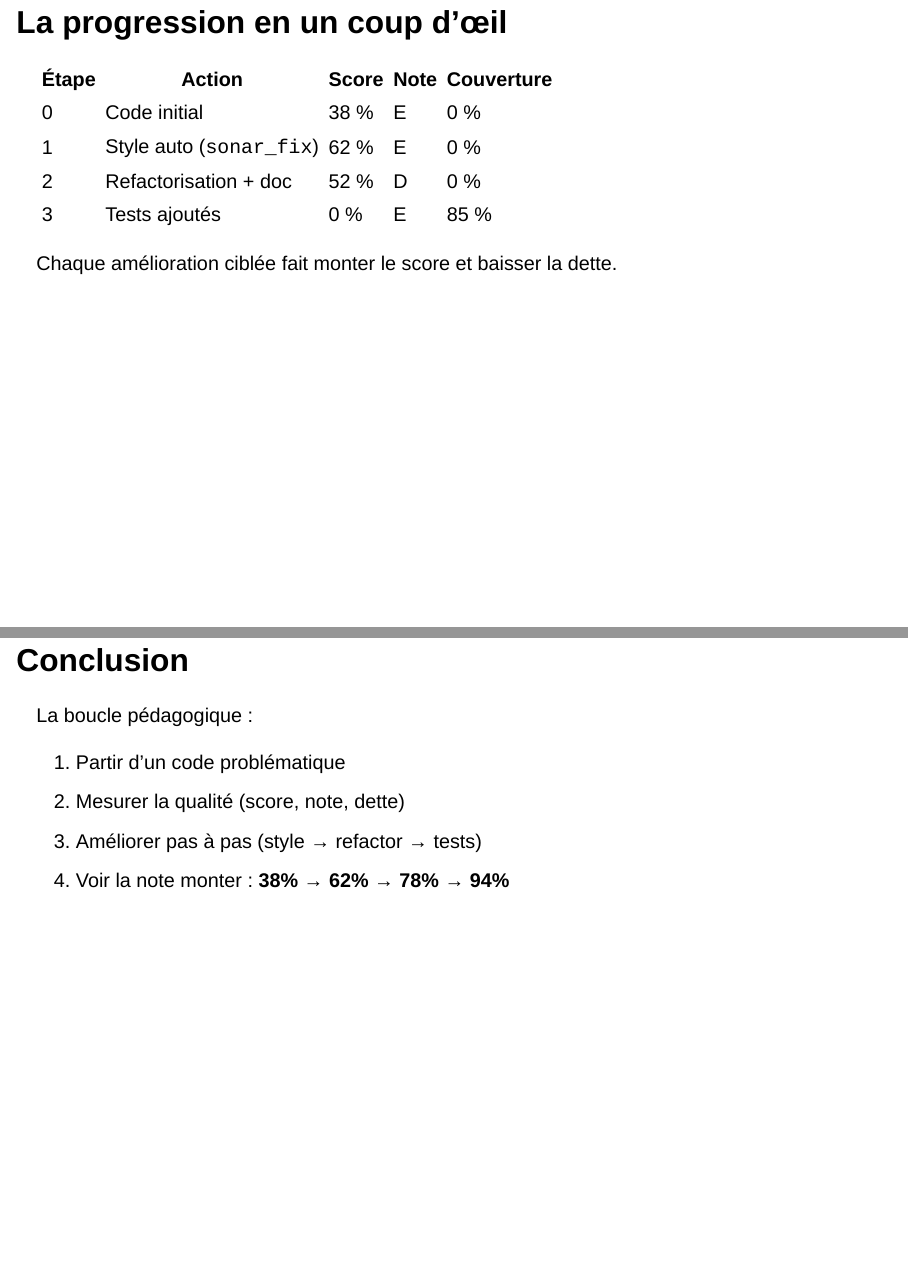
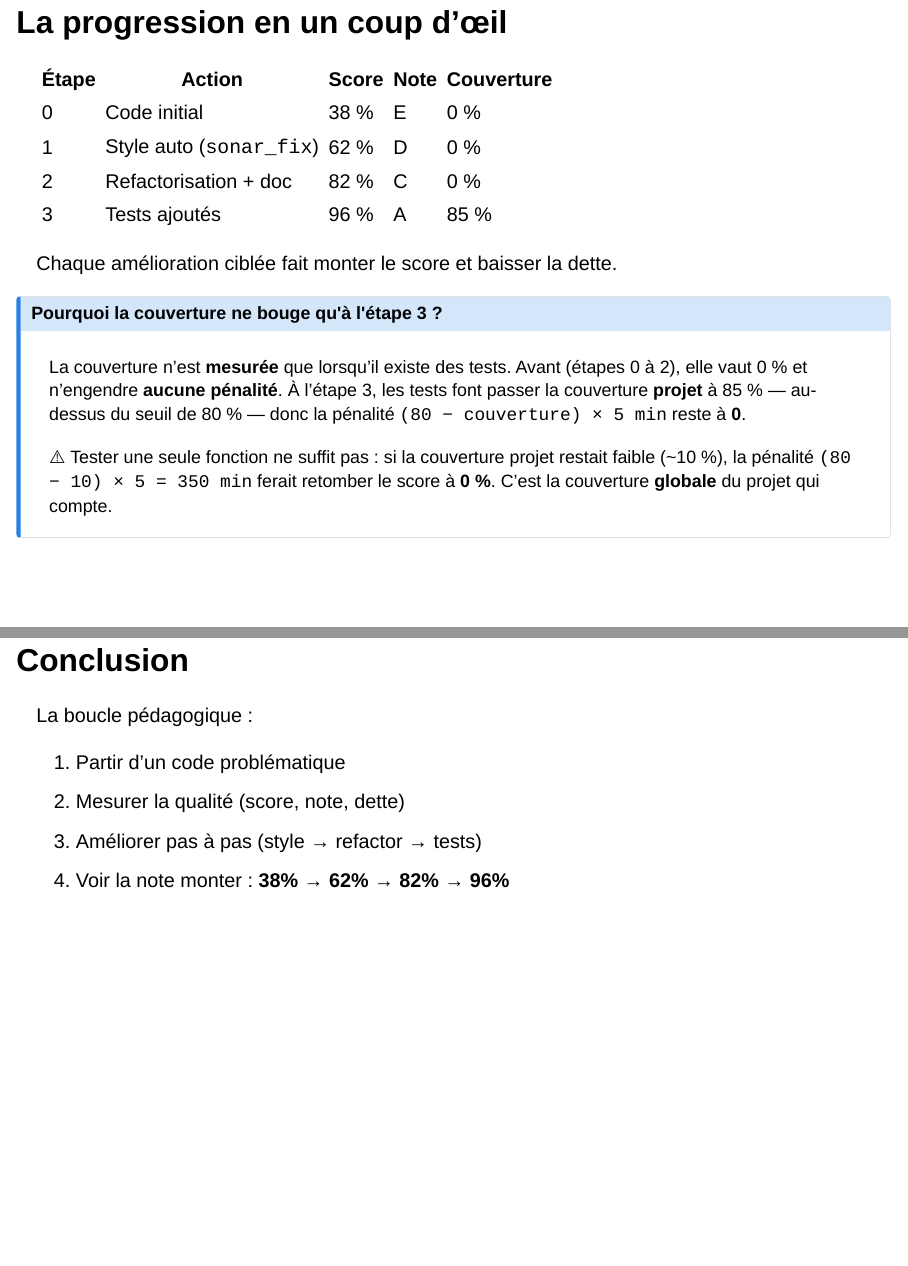
Before and after one commit to ddotta/rsonar_presentation, a Quarto document (index.qmd): pages 24 and 31 of 32, joined at a grey line. Rendered offline with R 4.5, knitr and Pandoc in place of Quarto, with nearby package versions; drawn as Slidy slides in place of the format the file asks for.

Commit message:
doc: mise à jour des scores et ajout d'explications sur la couverture des tests

```diff
--- a/index.qmd
+++ b/index.qmd
@@ -335,11 +335,17 @@ test_that("calculer_part_sau applique les valeurs par défaut", {
 | Étape | Action | Score | Note | Couverture |
 |---|---|---|---|---|
 | 0 | Code initial | 38 % | E | 0 % |
-| 1 | Style auto (`sonar_fix`) | 62 % | E | 0 % |
-| 2 | Refactorisation + doc | 52 % | D | 0 % |
-| 3 | Tests ajoutés | 0 % | E | 85 % |
+| 1 | Style auto (`sonar_fix`) | 62 % | D | 0 % |
+| 2 | Refactorisation + doc | 82 % | C | 0 % |
+| 3 | Tests ajoutés | 96 % | A | 85 % |
 
 Chaque amélioration ciblée fait monter le score et baisser la dette.
+
+::: {.callout-note title="Pourquoi la couverture ne bouge qu'à l'étape 3 ?"}
+La couverture n'est **mesurée** que lorsqu'il existe des tests. Avant (étapes 0 à 2), elle vaut 0 % et n'engendre **aucune pénalité**. À l'étape 3, les tests font passer la couverture **projet** à 85 % — au-dessus du seuil de 80 % — donc la pénalité `(80 − couverture) × 5 min` reste à **0**.
+
+⚠️ Tester une seule fonction ne suffit pas : si la couverture projet restait faible (~10 %), la pénalité `(80 − 10) × 5 = 350 min` ferait retomber le score à **0 %**. C'est la couverture **globale** du projet qui compte.
+:::
 
 ## Étape 4 — Bloquer les régressions (Quality Gate)
 
@@ -421,7 +427,7 @@ La boucle pédagogique :
 1. Partir d'un code problématique
 2. Mesurer la qualité (score, note, dette)
 3. Améliorer pas à pas (style → refactor → tests)
-4. Voir la note monter : **38% → 62% → 78% → 94%**
+4. Voir la note monter : **38% → 62% → 82% → 96%**
 
 ---
 
```
